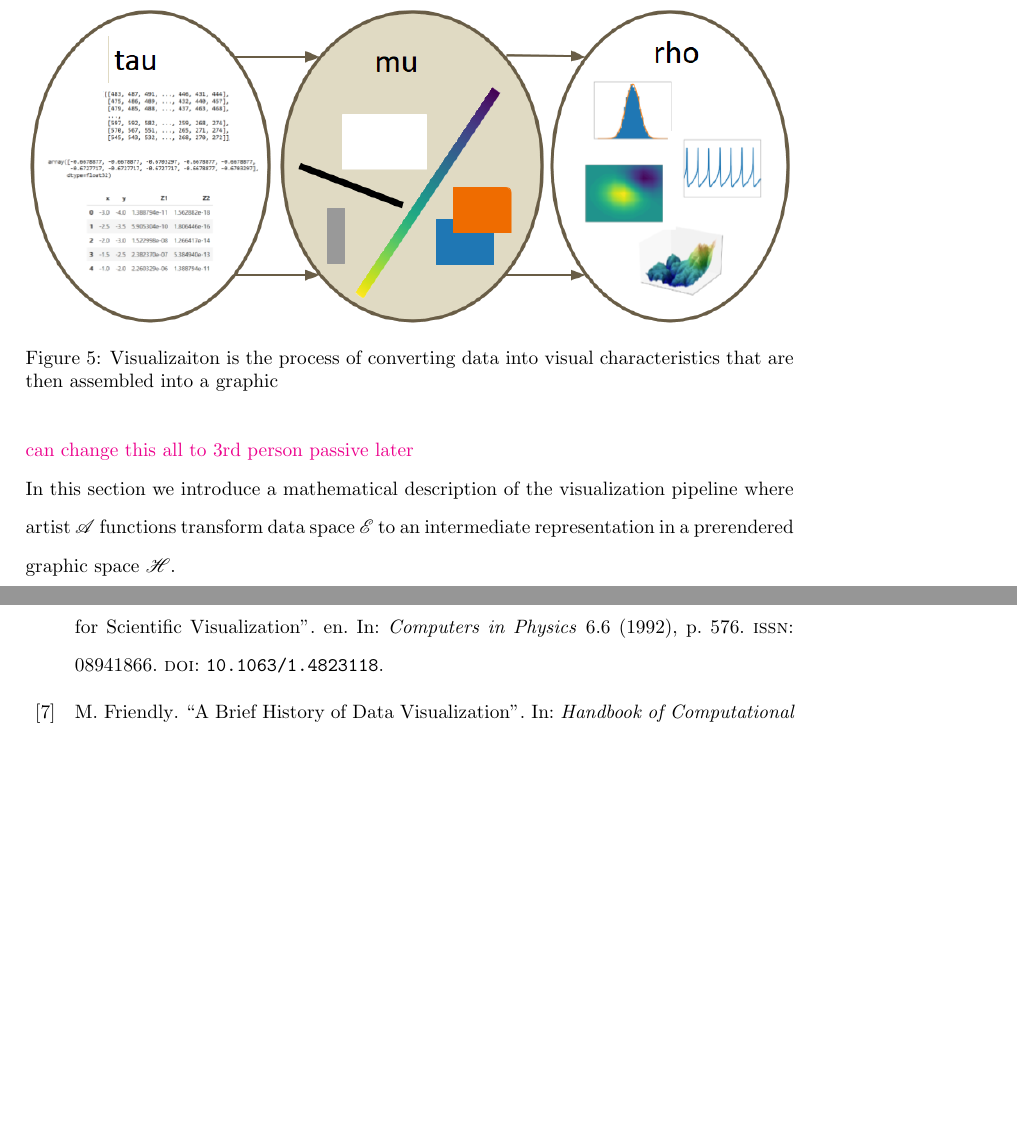
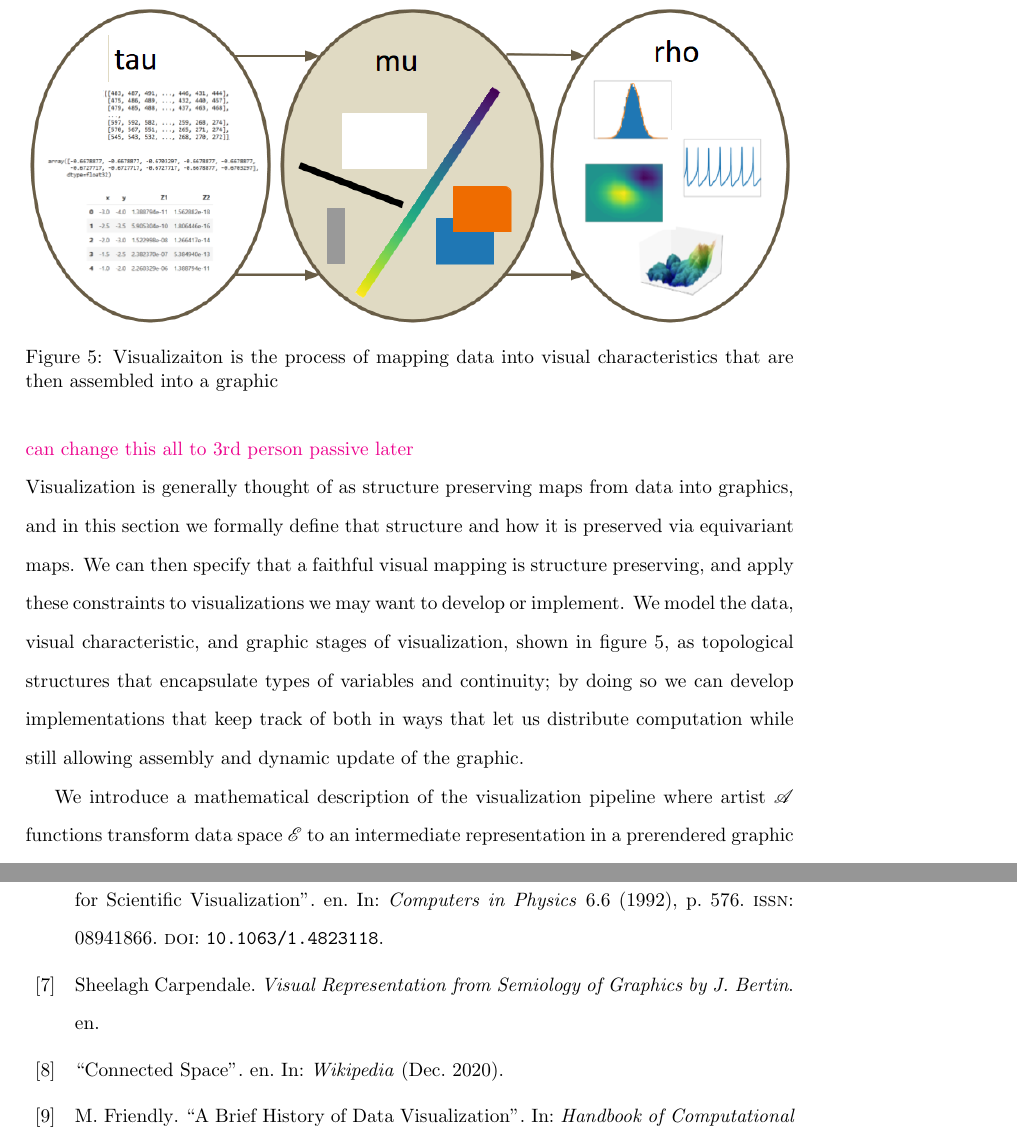
Before and after one commit to story645/proposal, a LaTeX thesis (draft/main.tex, which reads draft/sections/math.tex): two parts of pages 9 and 27 of 29 before the commit and two parts of pages 10 and 39 of 41 after it, joined at a grey line, cut so that both start at the same text, the shorter picture padded with empty space. Compiled offline with pdfLaTeX; a LaTeX package or settings file that is missing is left out.

Commit message:
compiles again after lost }

```diff
--- a/draft/sections/math.tex
+++ b/draft/sections/math.tex
@@ -2,15 +2,17 @@
 \begin{document}
 
 \section{Topological Artist Model}
+\label{sec:tam}
 \begin{figure}[H]
     \includegraphics[width=\textwidth]{figures/math/dar.png}
-    \caption{Visualizaiton is the process of converting data into visual characteristics that are then assembled into a graphic}
+    \caption{Visualizaiton is the process of mapping data into visual characteristics that are then assembled into a graphic}
     \label{fig:artist_stages}
 \end{figure}
 
 \note{can change this all to 3rd person passive later}\\
-%% add sentence or two about visualization as structure preserving map
-In this section we introduce a mathematical description of the visualization pipeline where artist $\mathscr{A}$ functions transform data space $\mathscr{E}$ to an intermediate representation in a prerendered graphic space $\mathscr{H}$.
+Visualization is generally thought of as structure preserving maps from data into graphics, and in this section we formally define that structure and how it is preserved via equivariant maps. We can then specify that a faithful visual mapping is structure preserving, and apply these constraints to visualizations we may want to develop or implement. We model the data, visual characteristic, and graphic stages of visualization, shown in figure~\ref{fig:artist_stages}, as topological structures that encapsulate types of variables and continuity; by doing so we can develop implementations that keep track of both in ways that let us distribute computation while still allowing assembly and dynamic update of the graphic.
+
+We introduce a mathematical description of the visualization pipeline where artist $\mathscr{A}$ functions transform data space $\mathscr{E}$ to an intermediate representation in a prerendered graphic space $\mathscr{H}$.
 
 \begin{equation}
     \label{eq:artist}
```
Also changed, not shown: draft/sections/math.tex (8 more changed lines).
